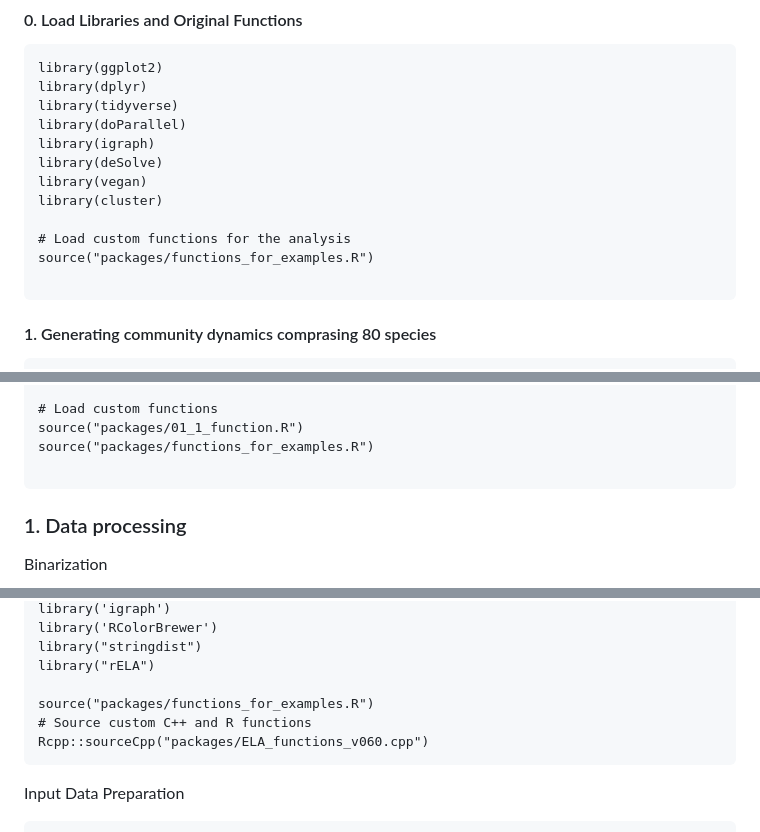
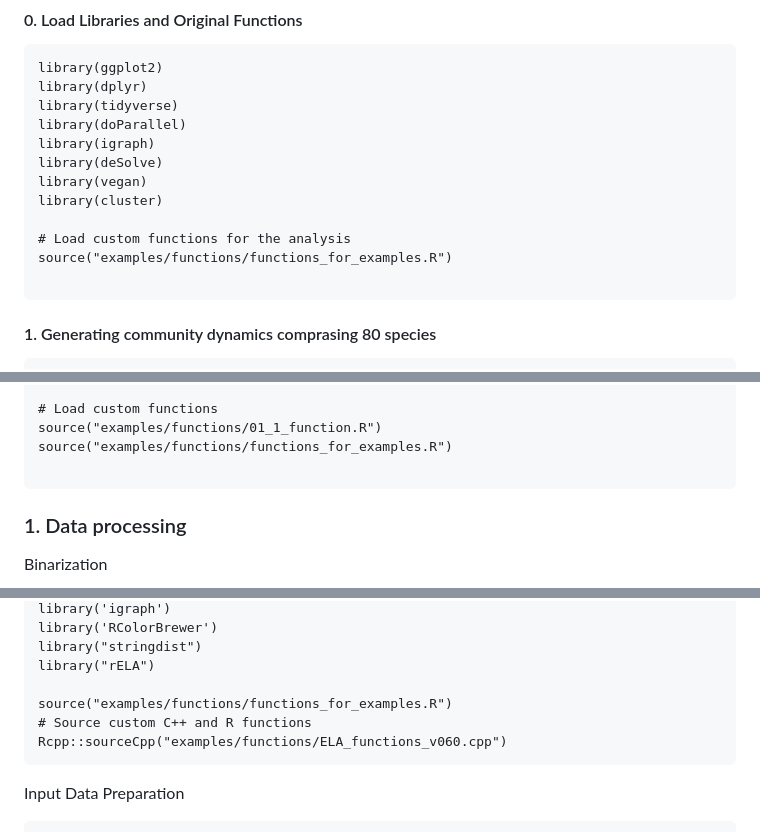
Before and after one commit to ngchngch/Assembly_landscape_of_the_forest_root_microbiome, a Markdown page: README.md, 3 parts joined by grey strips. GitHub-like rendering.

````diff
--- a/README.md
+++ b/README.md
@@ -23,7 +23,7 @@ library(vegan)
 library(cluster)
 
 # Load custom functions for the analysis
-source("packages/functions_for_examples.R")
+source("examples/functions/functions_for_examples.R")
 
 ```
 #### 1. Generating community dynamics comprasing 80 species
@@ -269,8 +269,8 @@ library("ggtext")
 library("ggforce")
 
 # Load custom functions
-source("packages/01_1_function.R")
-source("packages/functions_for_examples.R")
+source("examples/functions/01_1_function.R")
+source("examples/functions/functions_for_examples.R")
 
 ```
 
@@ -446,9 +446,9 @@ library('RColorBrewer')
 library("stringdist")
 library("rELA")
 
-source("packages/functions_for_examples.R")
+source("examples/functions/functions_for_examples.R")
 # Source custom C++ and R functions
-Rcpp::sourceCpp("packages/ELA_functions_v060.cpp")
+Rcpp::sourceCpp("examples/functions/ELA_functions_v060.cpp")
 ```
 Input Data Preparation
 ```
````
